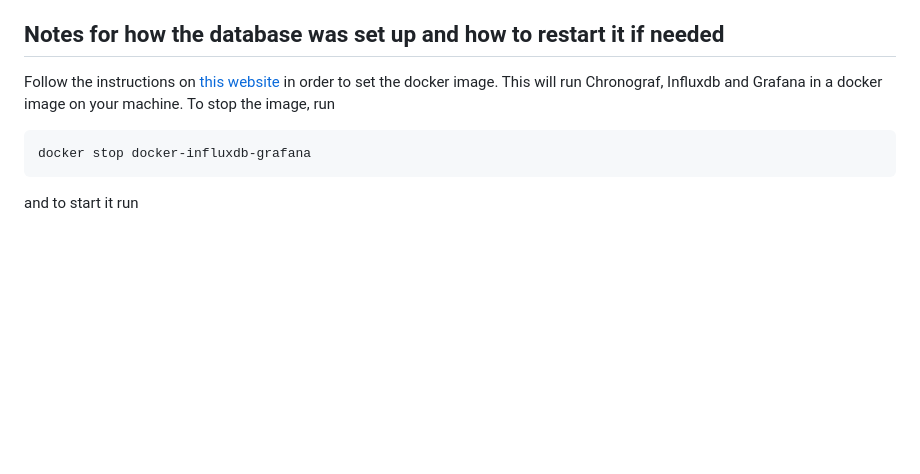
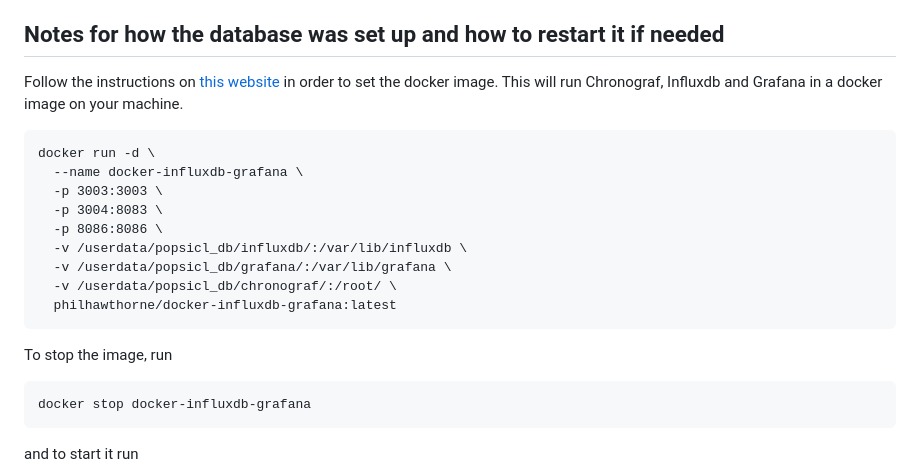
Before and after one commit to jslawless/POPSICL, a Markdown page: README.md, the part around the change. Rendered like a GitHub page; blank space fills up the shorter version.

````diff
--- a/README.md
+++ b/README.md
@@ -50,7 +50,21 @@ In the inFluxDB web interface, go to the InFluxDB Admin menu > Users. Add a user
 
 ## Notes for how the database was set up and how to restart it if needed
 
-Follow the instructions on [this website](https://hub.docker.com/r/philhawthorne/docker-influxdb-grafana) in order to set the docker image. This will run Chronograf, Influxdb and Grafana in a docker image on your machine. To stop the image, run
+Follow the instructions on [this website](https://hub.docker.com/r/philhawthorne/docker-influxdb-grafana) in order to set the docker image. This will run Chronograf, Influxdb and Grafana in a docker image on your machine.
+
+```
+docker run -d \
+  --name docker-influxdb-grafana \
+  -p 3003:3003 \
+  -p 3004:8083 \
+  -p 8086:8086 \
+  -v /userdata/popsicl_db/influxdb/:/var/lib/influxdb \
+  -v /userdata/popsicl_db/grafana/:/var/lib/grafana \
+  -v /userdata/popsicl_db/chronograf/:/root/ \
+  philhawthorne/docker-influxdb-grafana:latest
+```
+
+To stop the image, run
 ```bash
 docker stop docker-influxdb-grafana
 ```
````
